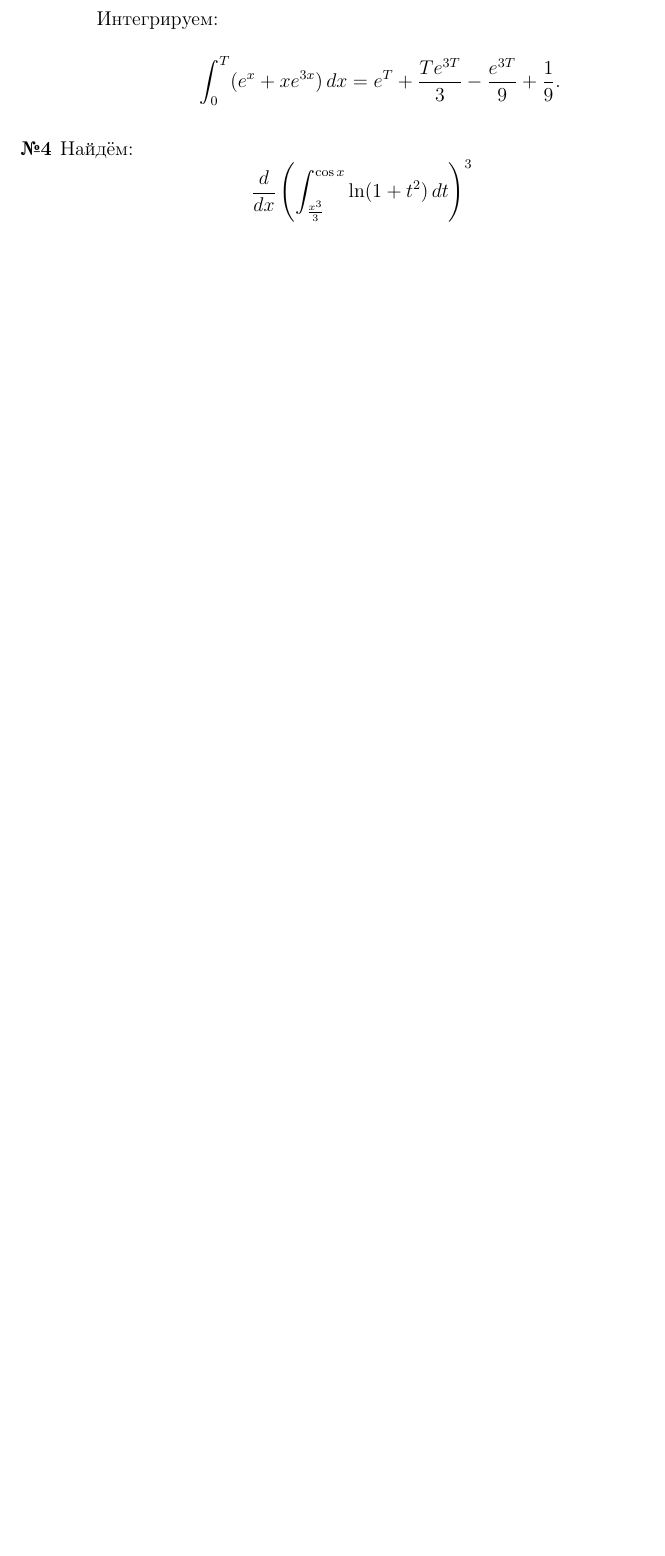
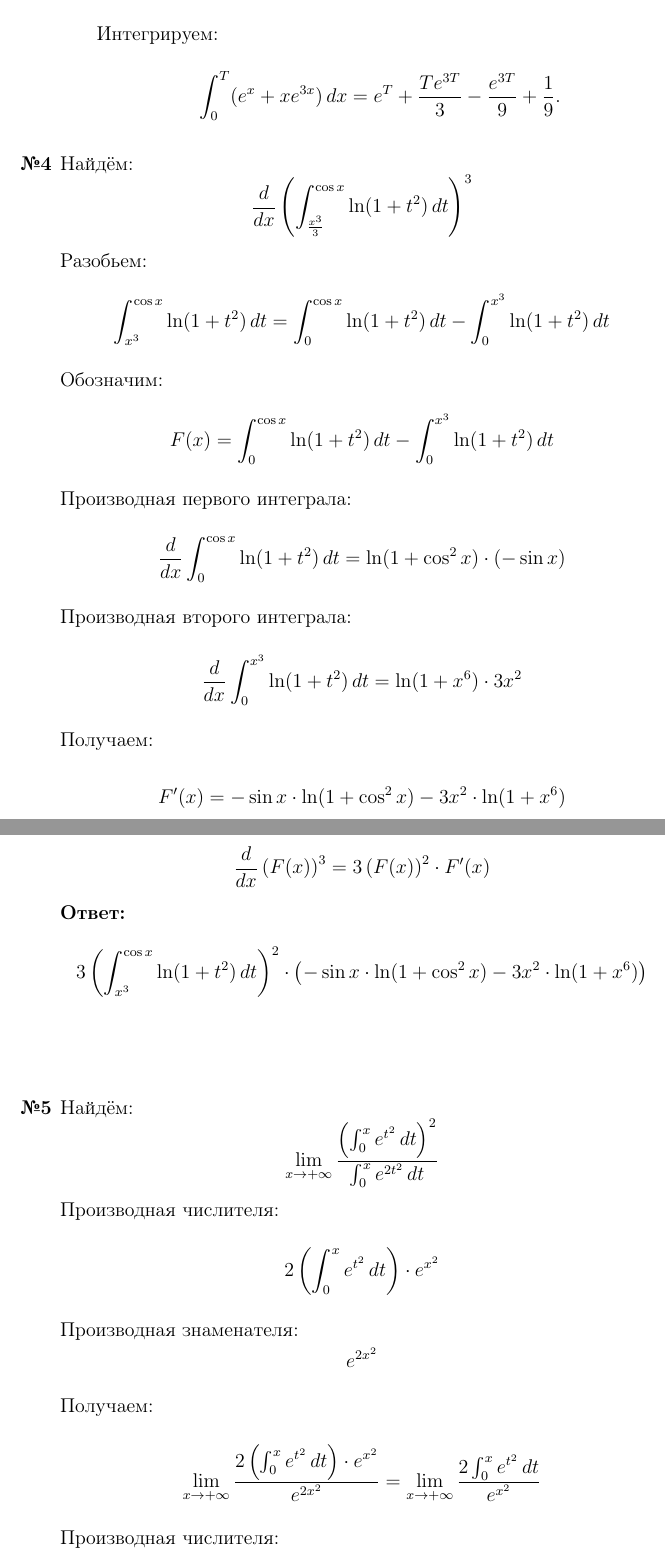
Before and after one commit to emelvv/hse-matan, a LaTeX document (ДЗ24/main.tex): part of page 6 of 6 before the commit and two parts of pages 6 and 7 of 8 after it, the two joined at a grey line, cut so that both start at the same text, the shorter picture padded with empty space. Compiled offline with pdfLaTeX.

Commit message:
[2025-04-28 21:58:22]

```diff
--- a/ДЗ24/main.tex
+++ b/ДЗ24/main.tex
@@ -247,4 +247,50 @@
 
     \item[\textbf{№4}]Найдём:
     \[\frac{d}{dx} \left( \int_{\frac{x^3}{3}}^{\cos x} \ln(1 + t^2) \, dt \right)^3\]
+    Разобьем:
+    \[
+    \int_{x^3}^{\cos x} \ln(1+t^2) \, dt = \int_{0}^{\cos x} \ln(1+t^2) \, dt - \int_{0}^{x^3} \ln(1+t^2) \, dt
+    \]
+    Обозначим:
+    \[
+    F(x) = \int_{0}^{\cos x} \ln(1+t^2) \, dt - \int_{0}^{x^3} \ln(1+t^2) \, dt
+    \]
+    Производная первого интеграла:
+    \[
+    \frac{d}{dx} \int_{0}^{\cos x} \ln(1+t^2) \, dt = \ln(1+\cos^2 x) \cdot (-\sin x)
+    \]
+    Производная второго интеграла:
+    \[
+    \frac{d}{dx} \int_{0}^{x^3} \ln(1+t^2) \, dt = \ln(1+x^6) \cdot 3x^2
+    \]
+    Получаем:
+    \[
+    F'(x) = -\sin x \cdot \ln(1+\cos^2 x) - 3x^2 \cdot \ln(1+x^6)
+    \]
+    \[
+    \frac{d}{dx} \left(F(x)\right)^3 = 3 \left(F(x)\right)^2 \cdot F'(x)
+    \]
+    \textbf{Ответ:}
+    \[
+    3 \left( \int_{x^3}^{\cos x} \ln(1+t^2) \, dt \right)^2 \cdot \left( -\sin x \cdot \ln(1+\cos^2 x) - 3x^2 \cdot \ln(1+x^6) \right)
+    \]\\
 
+    \item[\textbf{№5}]Найдём:
+    \[
+    \lim_{x \to +\infty} \frac{\left( \int_0^x e^{t^2} \, dt \right)^2}{\int_0^x e^{2t^2} \, dt}
+    \]
+    Производная числителя:
+    \[
+    2 \left( \int_0^x e^{t^2} \, dt \right) \cdot e^{x^2}
+    \]
+    Производная знаменателя:
+    \[
+    e^{2x^2}
+    \]
+    Получаем:
+    \[
+    \lim_{x \to +\infty} \frac{2 \left( \int_0^x e^{t^2} \, dt \right) \cdot e^{x^2}}{e^{2x^2}} = \lim_{x \to +\infty} \frac{2 \int_0^x e^{t^2} \, dt}{e^{x^2}}
+    \]
+    Производная числителя:
+    \[
+    e^{x^2}
```
Also changed, not shown: ДЗ24/main.pdf, ДЗ24/main.tex (22 more changed lines), 4 other files.
